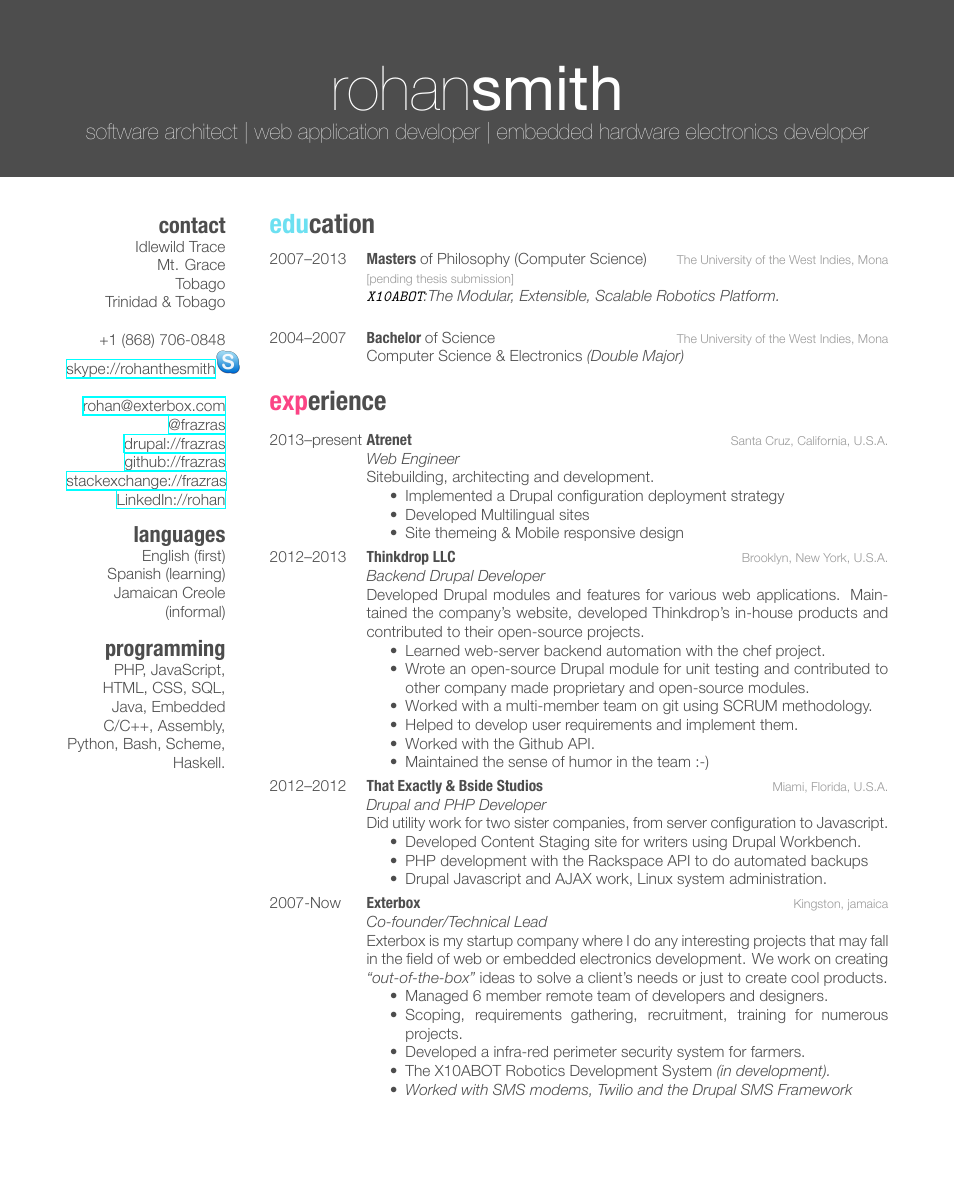
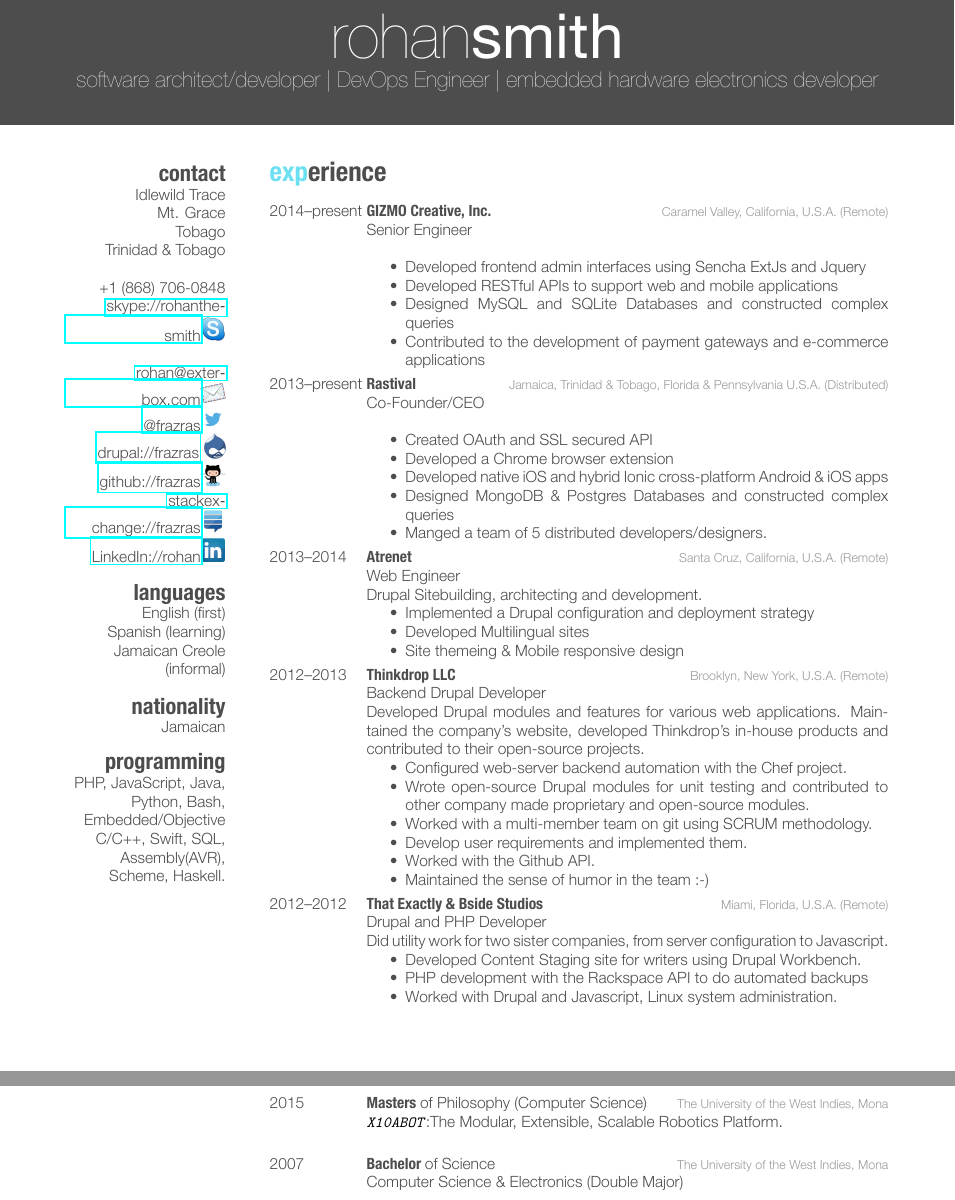
Before and after one commit to frazras/resume, a LaTeX CV (cv_10.tex): part of page 1 of 2 before the commit and two parts of pages 1 and 2 of 3 after it, the two joined at a grey line, cut so that both start at the same text, the shorter picture padded with empty space. The pictures show the PDF file cv_10.pdf that the author committed with the source.

Commit message:
latest updates for sharin purposes

```diff
--- a/cv_10.tex
+++ b/cv_10.tex
@@ -32,7 +32,7 @@
 
 \begin{document}
 
-\header{rohan}{smith}{software architect | web application developer | embedded hardware electronics developer} % Your name and current job title/field
+\header{rohan}{smith}{software architect/developer | DevOps Engineer | embedded hardware electronics developer} % Your name and current job title/field
 
 %----------------------------------------------------------------------------------------
 %	SIDEBAR SECTION
@@ -48,34 +48,18 @@
 +1 (868) 706-0848
 \href {skype://rohanthesmith}{skype://rohanthesmith}\includegraphics[height=16pt]{images/skype.png}
 ~
-\href{mailto:rohan@exterbox.com}{rohan@exterbox.com}\\%\includegraphics[height=16pt]{email.png}
-\href{http://twitter.com/frazras}{@frazras}\\%\includegraphics[height=16pt]{twitter.eps}
-\href{http://drupal.org/user/34622}{drupal://frazras}\\%\includegraphics[height=16pt]{druplicon.png}
-\href {https://github.com/frazras}{github://frazras}\\%\includegraphics[height=16pt]{octocat.png}
-\href{http://stackexchange.com/users/530574/frazras?tab=accounts}{stackexchange://frazras}\\%\includegraphics[height=16pt]{stackexchange.png}
-\href {http://jm.linkedin.com/in/rohansmith}{LinkedIn://rohan}\\%\includegraphics[height=16pt]{linkedin.png}
+\href{mailto:rohan@exterbox.com}{rohan@exterbox.com}\includegraphics[height=16pt]{email.png}
+\href{http://twitter.com/frazras}{@frazras}\includegraphics[height=16pt]{twitter.eps}
+\href{http://drupal.org/user/34622}{drupal://frazras}\includegraphics[height=16pt]{druplicon.png}
+\href {https://github.com/frazras}{github://frazras}\includegraphics[height=16pt]{octocat.png}
+\href{http://stackexchange.com/users/530574/frazras?tab=accounts}{stackexchange://frazras}\includegraphics[height=16pt]{stackexchange.png}
+\href {http://jm.linkedin.com/in/rohansmith}{LinkedIn://rohan}\includegraphics[height=16pt]{linkedin.png}
 \section{languages}
 English (first)
 Spanish (learning)
 Jamaican Creole (informal)
+\section{nationality}
+Jamaican
 \section{programming}
- PHP,  JavaScript, HTML, CSS, SQL, Java, Embedded C/C++, Assembly, Python, Bash, Scheme, Haskell.
+ PHP, JavaScript, Java, Python, Bash, Embedded/Objective C/C++, Swift, SQL, Assembly(AVR), Scheme, Haskell.
 \end{aside}
-
-%----------------------------------------------------------------------------------------
-%	EDUCATION SECTION
-%----------------------------------------------------------------------------------------
-
-\section{education}
-
-\begin{entrylist}
-%------------------------------------------------
-\entry
-{2007--2013}
-{Masters {\normalfont of Philosophy (Computer Science)}}
-{The University of the West Indies, Mona [pending thesis submission]}
-{\emph{\texttt{X10ABOT}:The Modular, Extensible, Scalable Robotics Platform.}} \\
-%This thesis brought together the necessary features of a good robotics kit architecture and implemented it using the Arduino hardware platform and C/C++.}
-%------------------------------------------------
-\entry
-{2004--2007}
@@ -86,4 +66,3 @@
-\end{entrylist}
 
 %----------------------------------------------------------------------------------------
 %	WORK EXPERIENCE SECTION
@@ -93,14 +72,40 @@
 
 \begin{entrylist}
 %------------------------------------------------
+
+\entry
+{2014--present}
+{GIZMO Creative, Inc.}
+{Caramel Valley, California, U.S.A. (Remote)}
+{\emph{Senior Engineer} \\
+\begin{itemize}
+\item Developed frontend admin interfaces using Sencha ExtJs and Jquery
+\item Developed RESTful APIs to support web and mobile applications
+\item Designed MySQL and SQLite Databases and constructed complex queries
+\item Contributed to the development of payment gateways and e-commerce applications
+\end{itemize}}
+%------------------------------------------------
 \entry
 {2013--present}
+{Rastival}
+{Jamaica, Trinidad \& Tobago, Florida \& Pennsylvania U.S.A. (Distributed)}
+{\emph{Co-Founder/CEO} \\
+\begin{itemize}
+\item Created OAuth and SSL secured API
+\item Developed a Chrome browser extension
+\item Developed native iOS and hybrid Ionic cross-platform Android \& iOS apps
+\item Designed MongoDB \& Postgres Databases and constructed complex queries
+\item Manged a team of 5 distributed developers/designers.
+\end{itemize}}
+%------------------------------------------------
+\entry
+{2013--2014}
 {Atrenet}
-{Santa Cruz, California, U.S.A.}
+{Santa Cruz, California, U.S.A. (Remote)}
 {\emph{Web Engineer} \\
-Sitebuilding, architecting and development.
+Drupal Sitebuilding, architecting and development.
 \begin{itemize}
-\item Implemented a Drupal configuration deployment strategy
+\item Implemented a Drupal configuration and deployment strategy
 \item Developed Multilingual sites
 \item Site themeing \& Mobile responsive design
 \end{itemize}}
@@ -108,14 +113,14 @@
 \entry
 {2012--2013}
 {Thinkdrop LLC}
-{Brooklyn, New York, U.S.A.}
-{\emph{Backend Drupal Developer} \\
+{Brooklyn, New York, U.S.A. (Remote)}
+{ \emph{Backend Drupal Developer } \\
 Developed Drupal modules and features for various web applications. Maintained the company's website, developed Thinkdrop's in-house products and contributed to their open-source projects.
 \begin{itemize}
-\item Learned web-server backend automation with the chef project.
-\item Wrote an open-source Drupal module for unit testing and contributed to other company made proprietary and open-source modules.
+\item Configured web-server backend automation with the Chef project.
+\item Wrote open-source Drupal modules for unit testing and contributed to other company made proprietary and open-source modules.
 \item Worked with a multi-member team on git using SCRUM methodology.
-\item Helped to develop user requirements and implement them.
+\item Develop user requirements and implemented them.
 \item Worked with the Github API.
 \item Maintained the sense of humor in the team :-)
 \end{itemize}}
@@ -123,13 +128,13 @@
 \entry
 {2012--2012}
 {That Exactly \& Bside Studios}
-{Miami, Florida, U.S.A.}
+{Miami, Florida, U.S.A. (Remote)}
 {\emph{Drupal and PHP Developer} \\
 Did utility work for two sister companies, from server configuration to Javascript.
 \begin{itemize}
 \item Developed Content Staging site for writers using Drupal Workbench.
 \item PHP development with the Rackspace API to do automated backups
-\item Drupal Javascript and AJAX work, Linux system administration.
+\item Worked with Drupal and Javascript, Linux system administration.
 \end{itemize}}
 %------------------------------------------------
 %\entry
@@ -141,16 +169,4 @@
+\begin{entrylist}
 %------------------------------------------------
 \entry
-{2007-Now}
-{Exterbox}
-{Kingston, jamaica}
-{\emph{Co-founder/Technical Lead} \\
-Exterbox is my startup company where I do any interesting projects that may fall in the field of web or embedded electronics development. We work on creating \emph{``out-of-the-box''} ideas to solve a client's needs or just to create cool products.
-\begin{itemize}
-    \item Managed 6 member remote team of developers and designers.
-    \item Scoping, requirements gathering, recruitment, training for numerous projects.
-	\item Developed a infra-red perimeter security system for farmers.
-	\item The X10ABOT Robotics Development System \emph{(in development).
-	\item Worked with SMS modems, Twilio and the Drupal SMS Framework
-}
-\end{itemize}
-}
+{2015}
@@ -156,0 +178,2 @@
+\entry
+{2007}
```
Also changed, not shown: cv_10.pdf, cv_10.tex (89 more changed lines), 3 other files.
